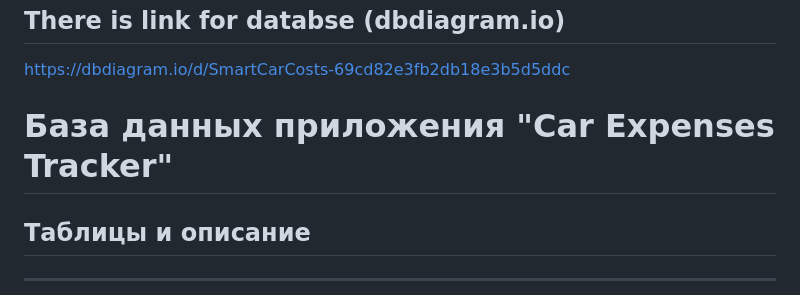
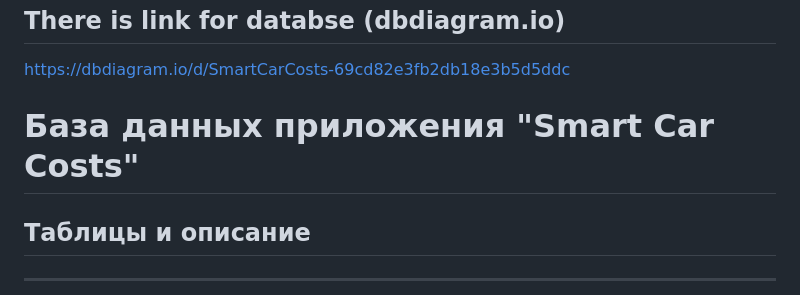
Before and after one commit to ShadAre05/SmartCarCosts, a Markdown page: docs/database.md, the part around the change. GitHub-like rendering.

```diff
--- a/docs/database.md
+++ b/docs/database.md
@@ -2,7 +2,7 @@
 
 https://dbdiagram.io/d/SmartCarCosts-69cd82e3fb2db18e3b5d5ddc
 
-# База данных приложения "Car Expenses Tracker"
+# База данных приложения "Smart Car Costs"
 
 ## Таблицы и описание
 
```
